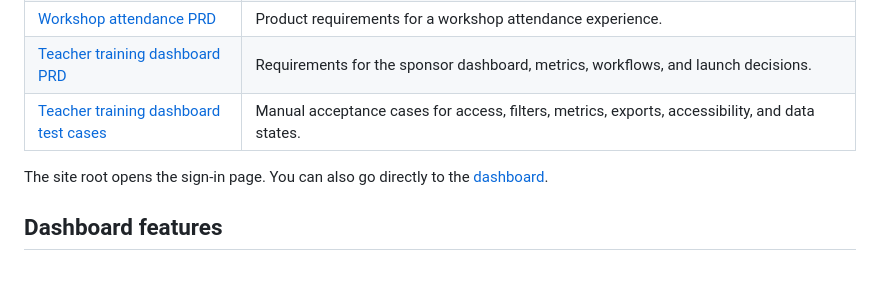
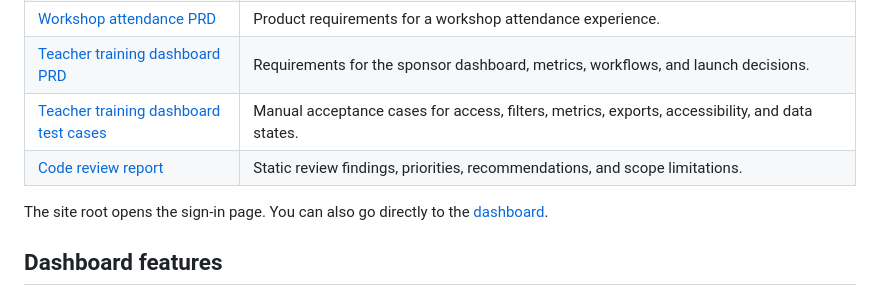
Before and after one commit to VSKSurya/Dashboard, a Markdown page: README.md, the part around the change. GitHub-like rendering.

Commit message:
Add dashboard code review report

```diff
--- a/README.md
+++ b/README.md
@@ -17,6 +17,7 @@ A lightweight, responsive prototype for reviewing teacher training progress, att
 | [Workshop attendance PRD](docs/workshop-attendance-prd.html) | Product requirements for a workshop attendance experience. |
 | [Teacher training dashboard PRD](docs/teacher-training-dashboard-prd.html) | Requirements for the sponsor dashboard, metrics, workflows, and launch decisions. |
 | [Teacher training dashboard test cases](docs/teacher-training-dashboard-test-cases.html) | Manual acceptance cases for access, filters, metrics, exports, accessibility, and data states. |
+| [Code review report](docs/code-review-report.md) | Static review findings, priorities, recommendations, and scope limitations. |
 
 The site root opens the sign-in page. You can also go directly to the [dashboard](https://vsksurya.github.io/Dashboard/experiments/dashboard.html).
 
```
Also changed, not shown: docs/code-review-report.md (added, +71 -0 lines).
